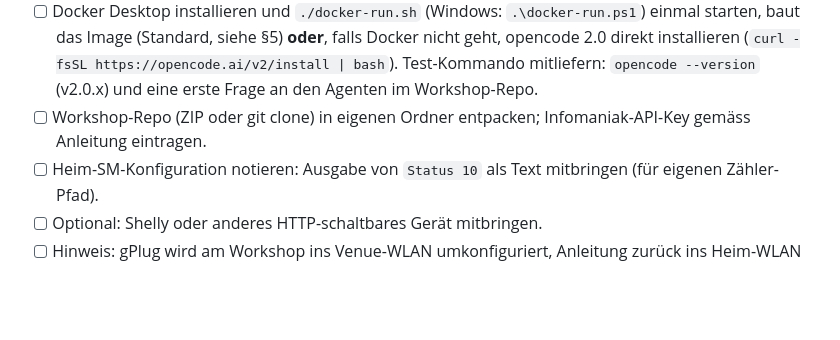
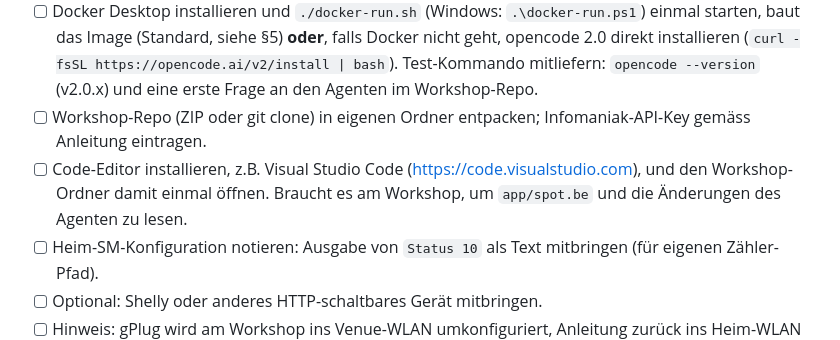
Before and after one commit to jluthiger/gplug-workshop, a Markdown page: WORKSHOP_PREP.md, the part around the change. GitHub-like rendering; blank space fills up the shorter version.

Commit message:
Prep: ask participants to install a code editor
Co-Authored-By: Claude Opus 5.5 <noreply@anthropic.com>

```diff
--- a/WORKSHOP_PREP.md
+++ b/WORKSHOP_PREP.md
@@ -52,6 +52,7 @@ Puffer ist knapp; Block 2 ist der kritische. Alles, was sich vorab erledigen lä
 - [ ] Chrome oder Edge installieren (Tasmota Web Installer braucht WebSerial).
 - [ ] Docker Desktop installieren und `./docker-run.sh` (Windows: `.\docker-run.ps1`) einmal starten, baut das Image (Standard, siehe §5) **oder**, falls Docker nicht geht, opencode 2.0 direkt installieren (`curl -fsSL https://opencode.ai/v2/install | bash`). Test-Kommando mitliefern: `opencode --version` (v2.0.x) und eine erste Frage an den Agenten im Workshop-Repo.
 - [ ] Workshop-Repo (ZIP oder git clone) in eigenen Ordner entpacken; Infomaniak-API-Key gemäss Anleitung eintragen.
+- [ ] Code-Editor installieren, z.B. Visual Studio Code (<https://code.visualstudio.com>), und den Workshop-Ordner damit einmal öffnen. Braucht es am Workshop, um `app/spot.be` und die Änderungen des Agenten zu lesen.
 - [ ] Heim-SM-Konfiguration notieren: Ausgabe von `Status 10` als Text mitbringen (für eigenen Zähler-Pfad).
 - [ ] Optional: Shelly oder anderes HTTP-schaltbares Gerät mitbringen.
 - [ ] Hinweis: gPlug wird am Workshop ins Venue-WLAN umkonfiguriert, Anleitung zurück ins Heim-WLAN liegt bei.
```
